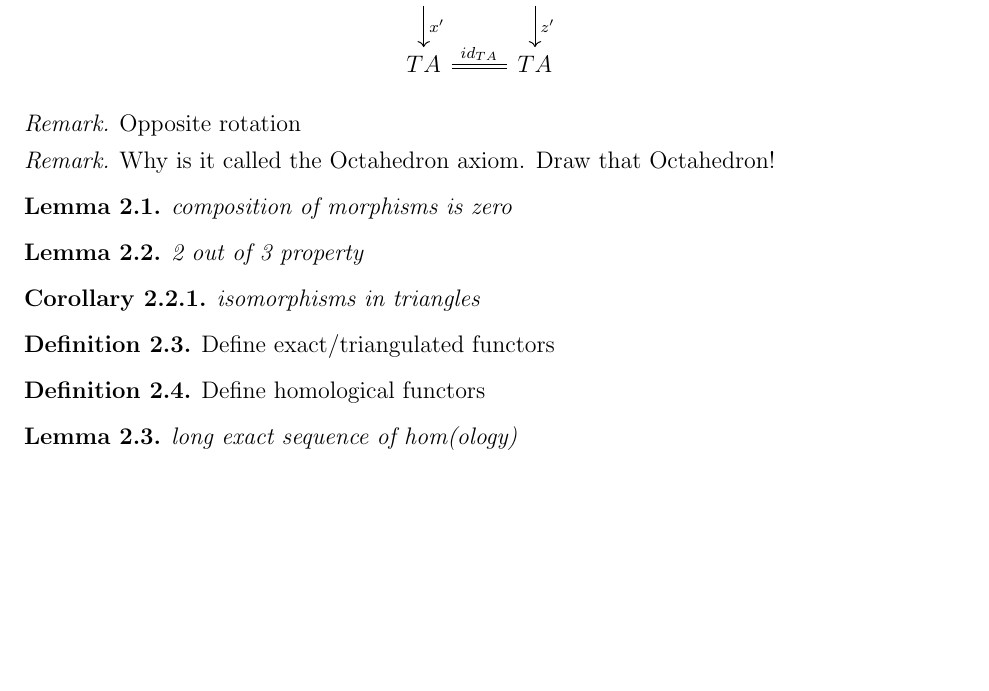
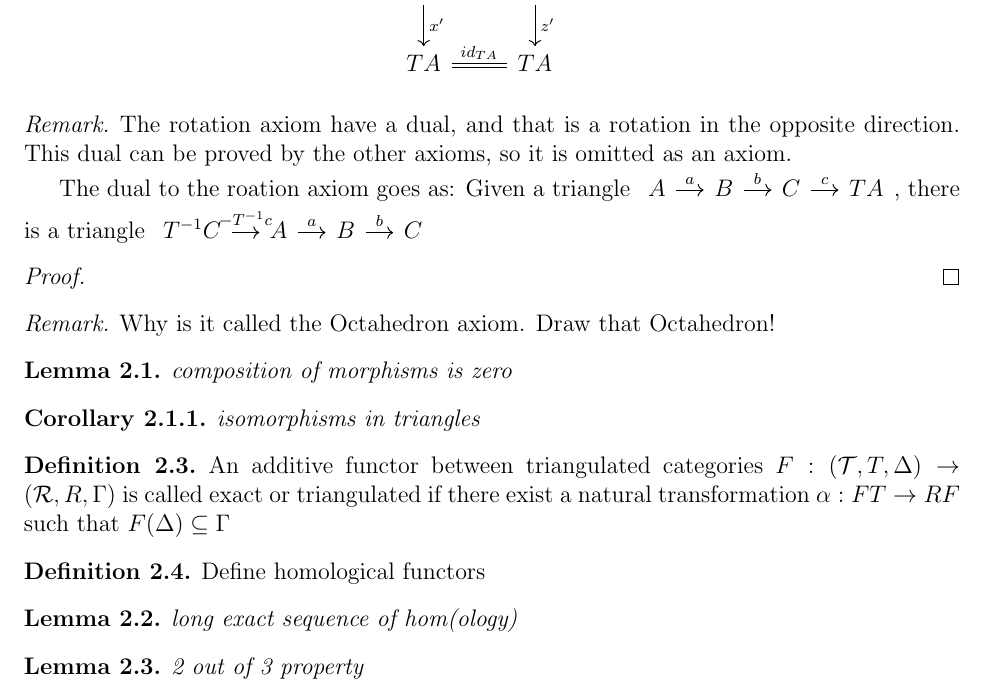
Before and after one commit to CelestialCry/Bachelor, a LaTeX thesis (tex/thesis.tex): part of page 3 of 3 before the commit and part of page 3 of 4 after it, cut so that both start at the same text, the shorter picture padded with empty space. Compiled offline with pdfLaTeX.

Commit message:
def exact functor

```diff
--- a/tex/thesis.tex
+++ b/tex/thesis.tex
@@ -158,9 +158,24 @@
             \end{enumerate}
         \end{definition}
 
+
+
         \begin{remark}
-            Opposite rotation
+            The rotation axiom have a dual, and that is a rotation in the opposite direction. This dual can be proved by the other axioms, so it is omitted as an axiom.
+
+            The dual to the roation axiom goes as:
+            Given a triangle \begin{tikzcd}[column sep=small]
+                A \ar{r}{a} & B \ar{r}{b} & C \ar{r}{c} & TA
+            \end{tikzcd}, there is a triangle \begin{tikzcd}[column sep=small]
+                T^{-1}C \ar{r}{-T^{-1}c} & A \ar{r}{a} & B \ar{r}{b} & C
+            \end{tikzcd}
         \end{remark}
+
+        \begin{proof}
+
+        \end{proof}
+
+
 
         \begin{remark}
             Why is it called the Octahedron axiom. Draw that Octahedron!
@@ -170,16 +185,12 @@
             composition of morphisms is zero
         \end{lemma}
 
-        \begin{lemma}
-            2 out of 3 property
-        \end{lemma}
-
         \begin{corollary}
             isomorphisms in triangles
         \end{corollary}
 
         \begin{definition}
-            Define exact/triangulated functors
+            An additive functor between triangulated categories $F: (\mathcal{T}, T, \Delta) \rightarrow (\mathcal{R}, R, \Gamma)$ is called exact or triangulated if there exist a natural transformation $\alpha : FT \rightarrow RF$ such that $F(\Delta) \subseteq \Gamma$
         \end{definition}
 
         \begin{definition}
@@ -188,6 +199,10 @@
 
         \begin{lemma}
             long exact sequence of hom(ology)
+        \end{lemma}
+
+        \begin{lemma}
+            2 out of 3 property
         \end{lemma}
 
         \begin{lemma}
```
Also changed, not shown: tex/thesis.pdf.
